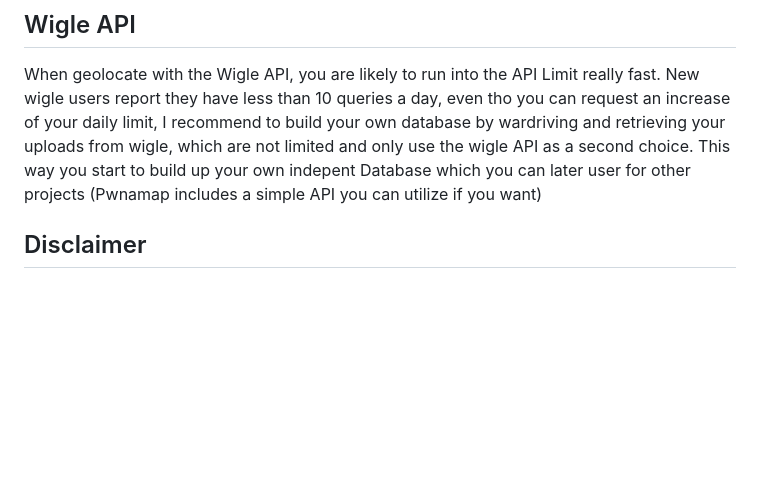
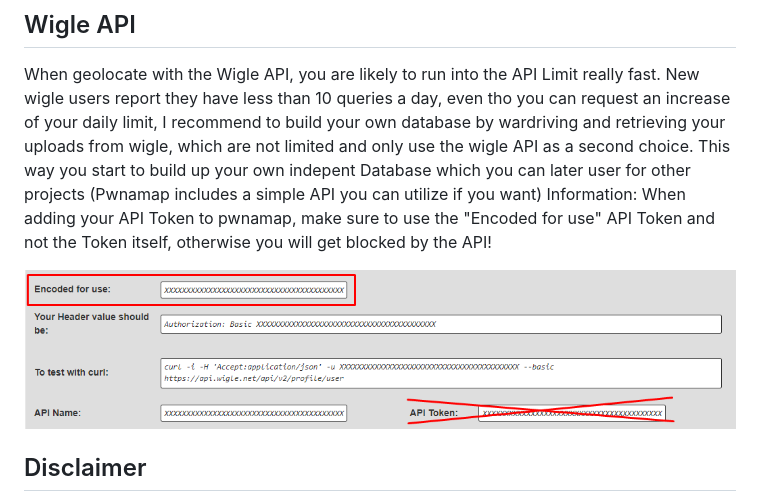
Before and after one commit to JAKAMI99/pwnamap, a Markdown page: README.md, the part around the change. Rendered like a GitHub page; blank space fills up the shorter version.

```diff
--- a/README.md
+++ b/README.md
@@ -118,6 +118,10 @@ You can use the following parameter for your query
 When geolocate with the Wigle API, you are likely to run into the API Limit really fast.
 New wigle users report they have less than 10 queries a day, even tho you can request an increase of your daily limit, I recommend to build your own database by wardriving and retrieving your uploads from wigle, which are not limited and only use the wigle API as a second choice.
 This way you start to build up your own indepent Database which you can later user for other projects (Pwnamap includes a simple API you can utilize if you want)
+Information: When adding your API Token to pwnamap, make sure to use the "Encoded for use" API Token and not the Token itself, otherwise you will get blocked by the API!
+
+![Screenshot of the API Token](/images/WigleAPI.png)
+
 
 
 
```
